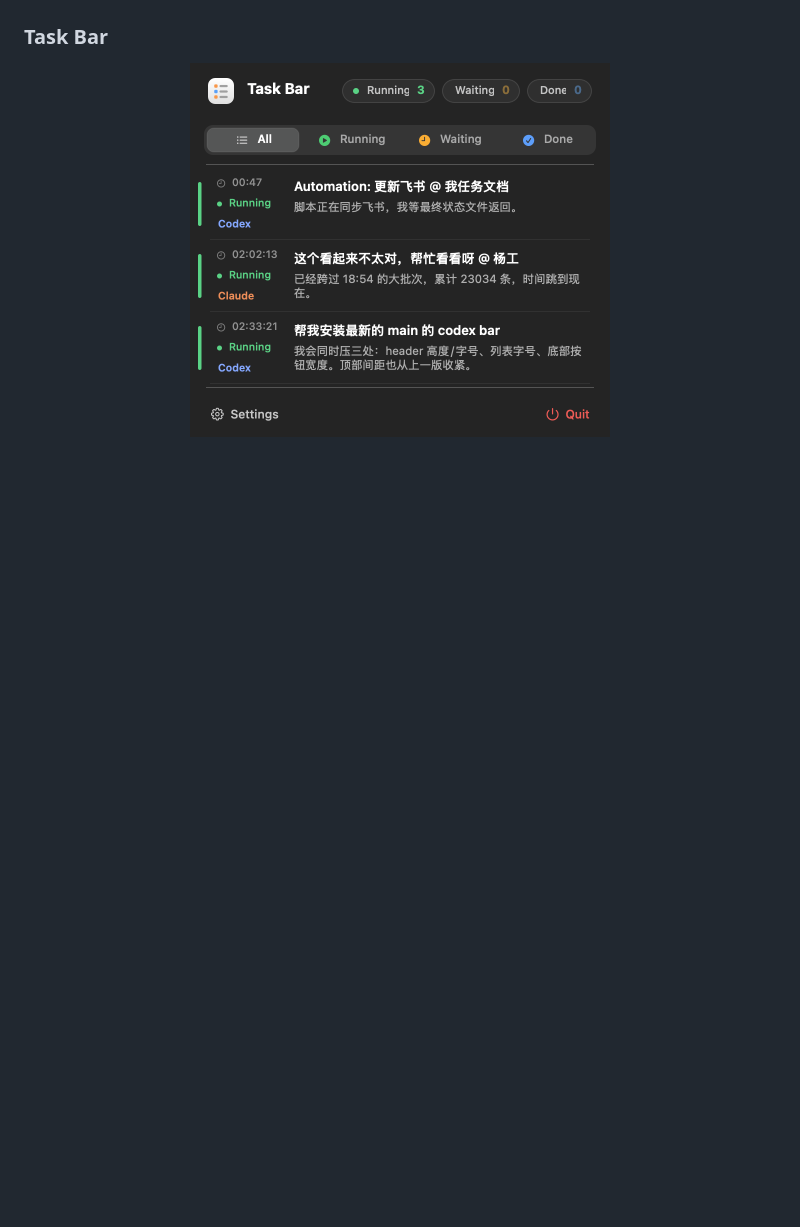
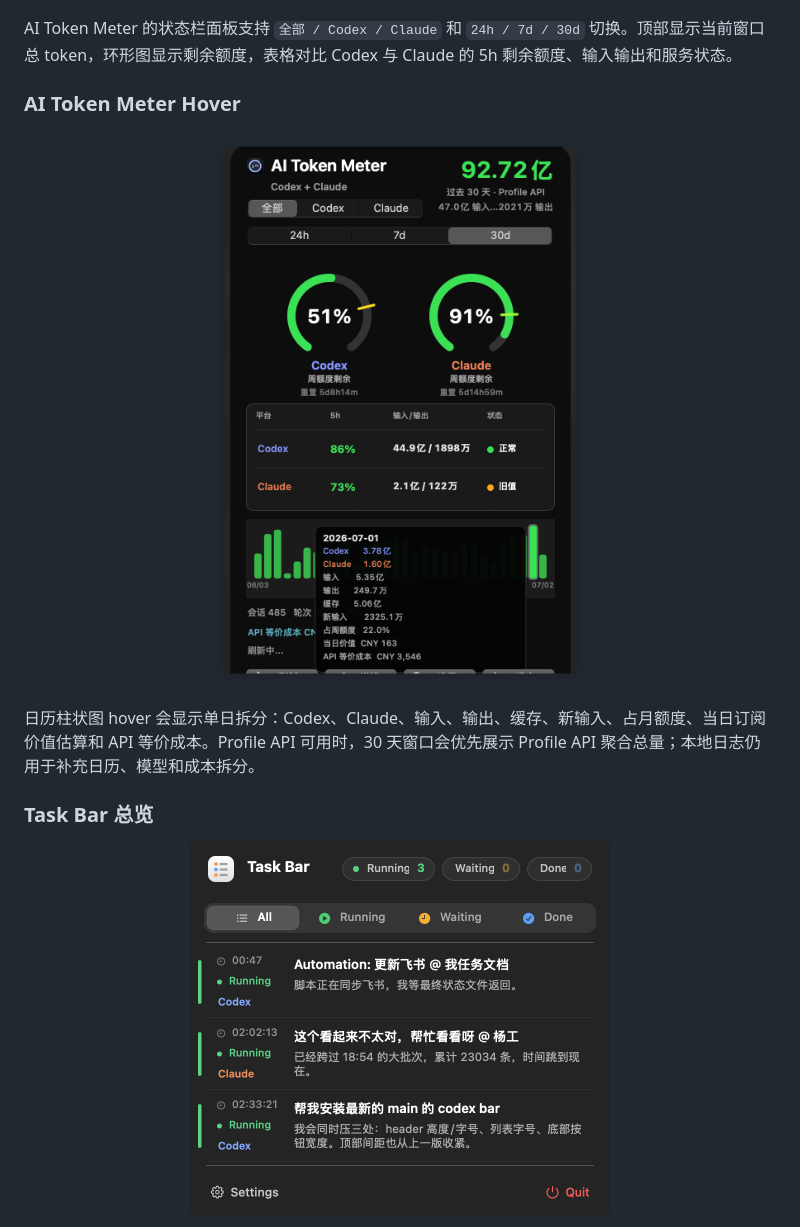
Before and after one commit to prefect12/codex-token-meter, a Markdown page: README.md, the part around one of its changes. GitHub-like rendering; pictures changed too: docs/images/ai-token-meter-hover-release.png (added); blank space fills up the shorter version.

Commit message:
Expand README with hover screenshots

```diff
--- a/README.md
+++ b/README.md
@@ -15,7 +26,17 @@
   <img src="docs/images/ai-token-meter-release.png" alt="AI Token Meter menu dashboard" width="420">
 </p>
 
-### Task Bar
+AI Token Meter 的状态栏面板支持 `全部 / Codex / Claude` 和 `24h / 7d / 30d` 切换。顶部显示当前窗口总 token，环形图显示剩余额度，表格对比 Codex 与 Claude 的 5h 剩余额度、输入输出和服务状态。
+
+### AI Token Meter Hover
+
+<p align="center">
+  <img src="docs/images/ai-token-meter-hover-release.png" alt="AI Token Meter calendar hover detail" width="420">
+</p>
+
+日历柱状图 hover 会显示单日拆分：Codex、Claude、输入、输出、缓存、新输入、占月额度、当日订阅价值估算和 API 等价成本。Profile API 可用时，30 天窗口会优先展示 Profile API 聚合总量；本地日志仍用于补充日历、模型和成本拆分。
+
+### Task Bar 总览
 
 <p align="center">
   <img src="docs/images/task-bar-release.png" alt="Task Bar popover" width="420">
```
Also changed, not shown: other parts of README.md (+38 -16 lines), docs/images/task-bar-hover-release.png (added).
